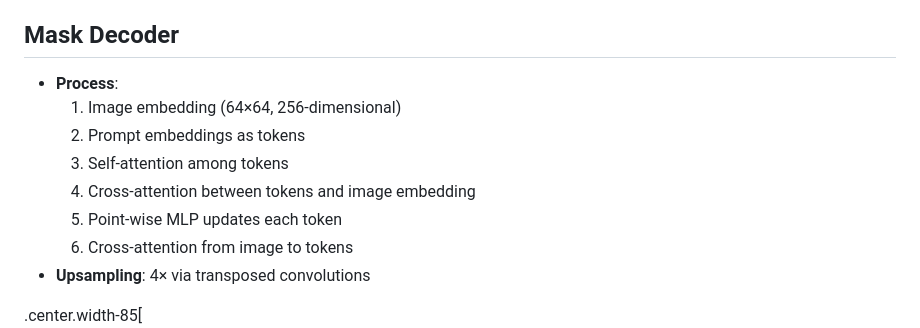
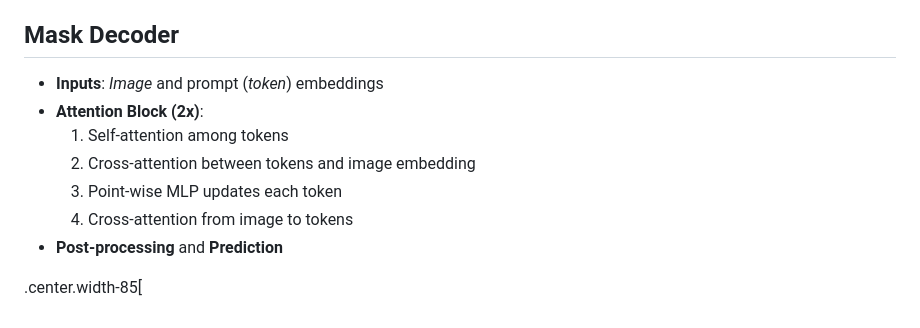
Before and after one commit to martinDengis/info8004, a Markdown page: sam-meta.md, the part around the change. Drawn GitHub-style.

Commit message:
Refactor Mask Decoder section for clarity and conciseness

```diff
--- a/sam-meta.md
+++ b/sam-meta.md
@@ -378,14 +378,13 @@ class: middle, has-header
 
 ## Mask Decoder
 
-- **Process**:
-  1. Image embedding (64×64, 256-dimensional)
-  2. Prompt embeddings as tokens
-  3. Self-attention among tokens
-  4. Cross-attention between tokens and image embedding
-  5. Point-wise MLP updates each token
-  6. Cross-attention from image to tokens
-- **Upsampling**: 4× via transposed convolutions
+- **Inputs**: *Image* and prompt (*token*) embeddings
+- **Attention Block (2x)**:
+  1. Self-attention among tokens
+  2. Cross-attention between tokens and image embedding
+  3. Point-wise MLP updates each token
+  4. Cross-attention from image to tokens
+- **Post-processing** and **Prediction**
 
 .center.width-85[![](figures/mask_decoder.png)]
 
```
